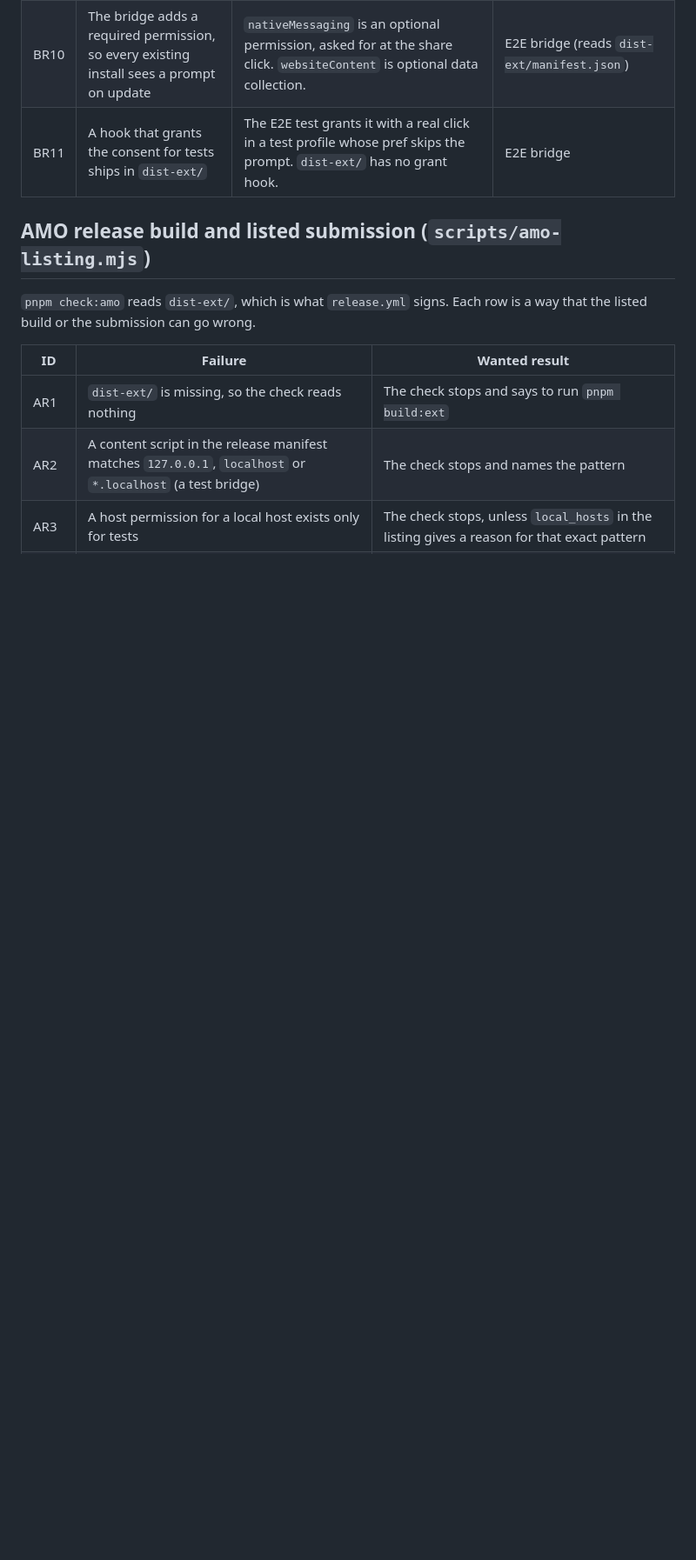
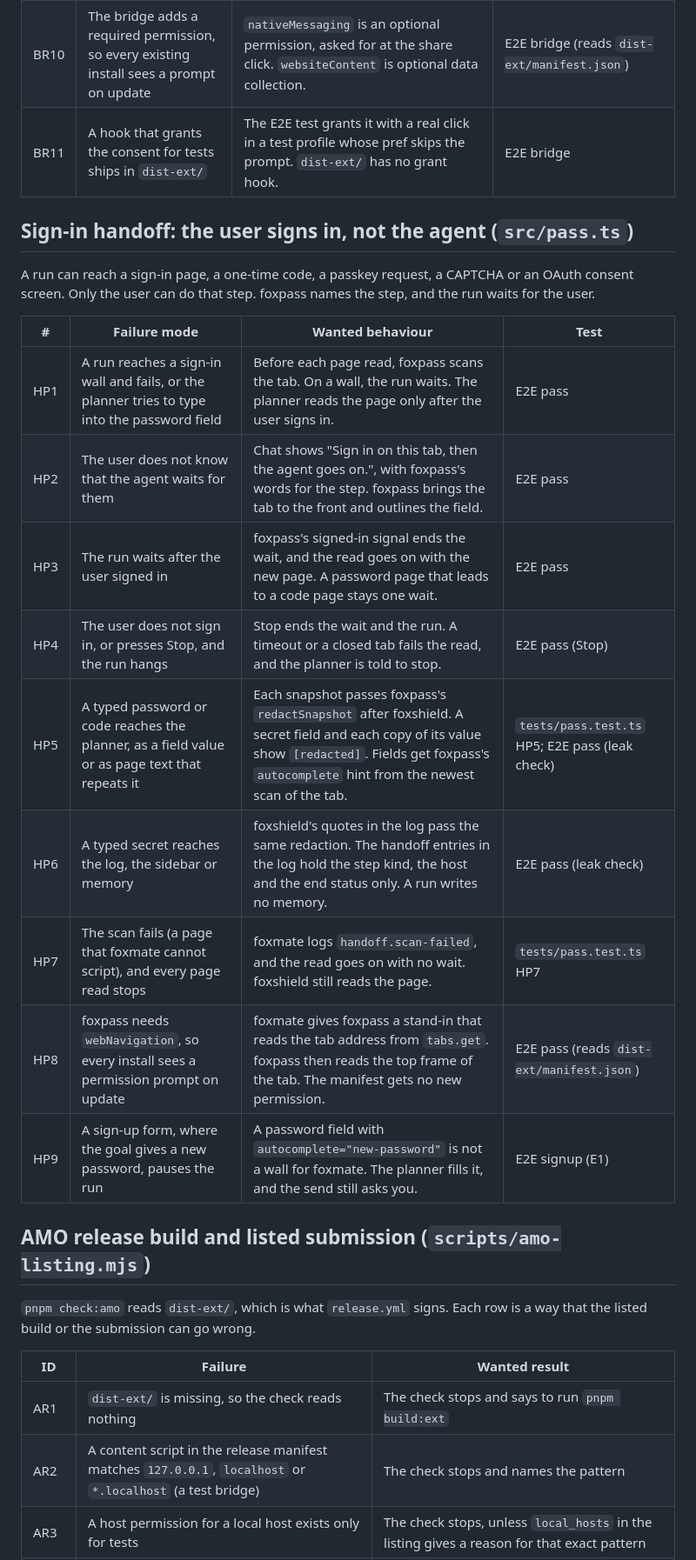
Before and after one commit to pooriaarab/foxmate, a Markdown page: docs/failure-modes.md, the part around the change. Shown at 87% size. GitHub-like rendering; blank space fills up the shorter version.

Commit message:
List the sign-in handoff failure modes
Rows HP1-HP8 say how a run that meets a sign-in, code, passkey,
CAPTCHA or consent wall must wait for the user through foxpass, and
how a typed secret must never reach the planner, the log or memory.
They come before the tests and the code.

```diff
--- a/docs/failure-modes.md
+++ b/docs/failure-modes.md
@@ -184,6 +184,24 @@ that one call.
 | BR10 | The bridge adds a required permission, so every existing install sees a prompt on update | `nativeMessaging` is an optional permission, asked for at the share click. `websiteContent` is optional data collection. | E2E bridge (reads `dist-ext/manifest.json`) |
 | BR11 | A hook that grants the consent for tests ships in `dist-ext/` | The E2E test grants it with a real click in a test profile whose pref skips the prompt. `dist-ext/` has no grant hook. | E2E bridge |
 
+## Sign-in handoff: the user signs in, not the agent (`src/pass.ts`)
+
+A run can reach a sign-in page, a one-time code, a passkey request, a
+CAPTCHA or an OAuth consent screen. Only the user can do that step.
+foxpass names the step, and the run waits for the user.
+
+| # | Failure mode | Wanted behaviour | Test |
+|---|---|---|---|
+| HP1 | A run reaches a sign-in wall and fails, or the planner tries to type into the password field | Before each page read, foxpass scans the tab. On a wall, the run waits. The planner reads the page only after the user signs in. | E2E pass |
+| HP2 | The user does not know that the agent waits for them | Chat shows "Sign in on this tab, then the agent goes on.", with foxpass's words for the step. foxpass brings the tab to the front and outlines the field. | E2E pass |
+| HP3 | The run waits after the user signed in | foxpass's signed-in signal ends the wait, and the read goes on with the new page. A password page that leads to a code page stays one wait. | E2E pass |
+| HP4 | The user does not sign in, or presses Stop, and the run hangs | Stop ends the wait and the run. A timeout or a closed tab fails the read, and the planner is told to stop. | E2E pass (Stop) |
+| HP5 | A typed password or code reaches the planner, as a field value or as page text that repeats it | Each snapshot passes foxpass's `redactSnapshot` after foxshield. A secret field and each copy of its value show `[redacted]`. Fields get foxpass's `autocomplete` hint from the newest scan of the tab. | `tests/pass.test.ts` HP5; E2E pass (leak check) |
+| HP6 | A typed secret reaches the log, the sidebar or memory | foxshield's quotes in the log pass the same redaction. The handoff entries in the log hold the step kind, the host and the end status only. A run writes no memory. | E2E pass (leak check) |
+| HP7 | The scan fails (a page that foxmate cannot script), and every page read stops | foxmate logs `handoff.scan-failed`, and the read goes on with no wait. foxshield still reads the page. | `tests/pass.test.ts` HP7 |
+| HP8 | foxpass needs `webNavigation`, so every install sees a permission prompt on update | foxmate gives foxpass a stand-in that reads the tab address from `tabs.get`. foxpass then reads the top frame of the tab. The manifest gets no new permission. | E2E pass (reads `dist-ext/manifest.json`) |
+| HP9 | A sign-up form, where the goal gives a new password, pauses the run | A password field with `autocomplete="new-password"` is not a wall for foxmate. The planner fills it, and the send still asks you. | E2E signup (E1) |
+
 ## AMO release build and listed submission (`scripts/amo-listing.mjs`)
 
 `pnpm check:amo` reads `dist-ext/`, which is what `release.yml` signs. Each
```
